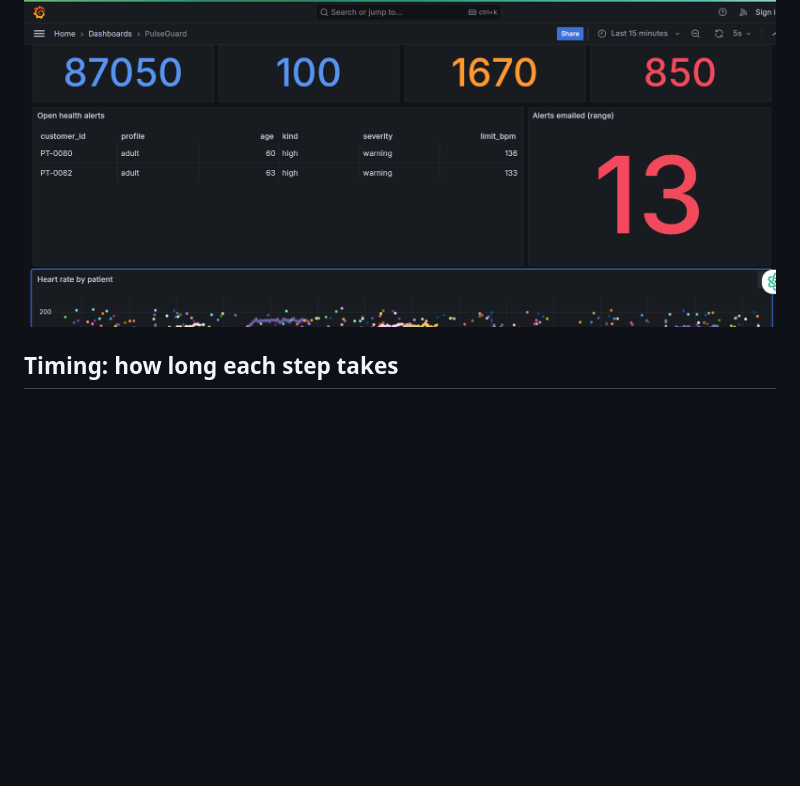
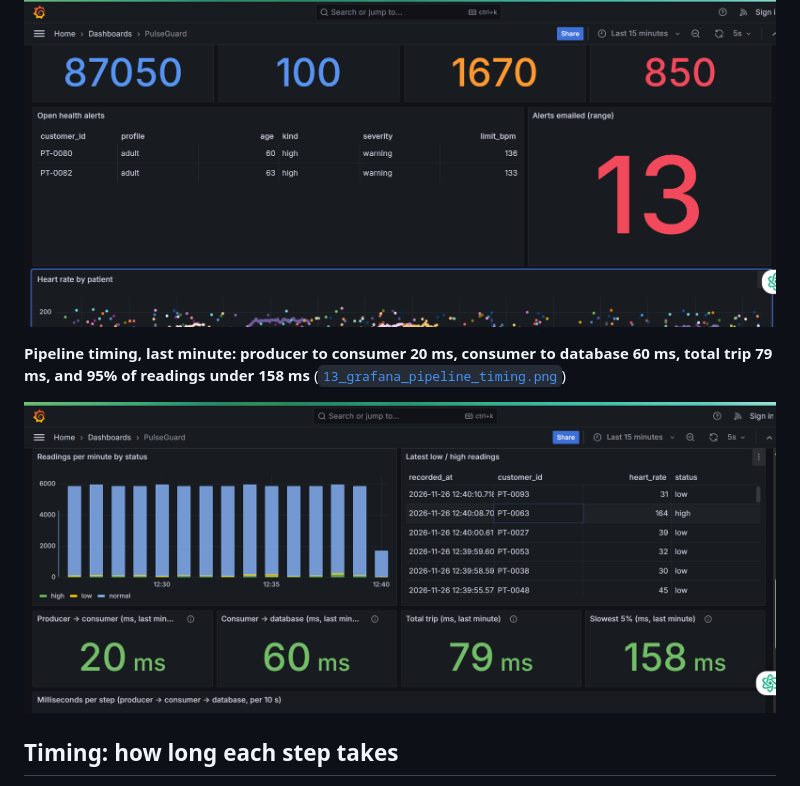
Before and after one commit to U-justine/amalitech-data-engineering, a Markdown page: README.md, the part around the change. GitHub-like rendering; pictures changed too: screenshots/13_grafana_pipeline_timing.png (added); blank space fills up the shorter version.

Commit message:
docs: add Grafana pipeline timing screenshot

```diff
--- a/README.md
+++ b/README.md
@@ -255,6 +255,10 @@ Taken from a real run on Windows with Docker. All images are in [`screenshots/`]
 
 ![Grafana: 87,050 readings from 100 patients in 15 minutes, 1,670 low or high, 850 rejected, 2 health alerts open right now and 13 alert emails sent](screenshots/12_grafana_dashboard.png)
 
+**Pipeline timing, last minute: producer to consumer 20 ms, consumer to database 60 ms, total trip 79 ms, and 95% of readings under 158 ms** ([`13_grafana_pipeline_timing.png`](screenshots/13_grafana_pipeline_timing.png))
+
+![Pipeline timing, last minute: producer to consumer 20 ms, consumer to database 60 ms, total trip 79 ms, and 95% of readings under 158 ms](screenshots/13_grafana_pipeline_timing.png)
+
 ## Timing: how long each step takes
 
 The **producer** prints how long each round of sends takes and the overall readings per second.
```
